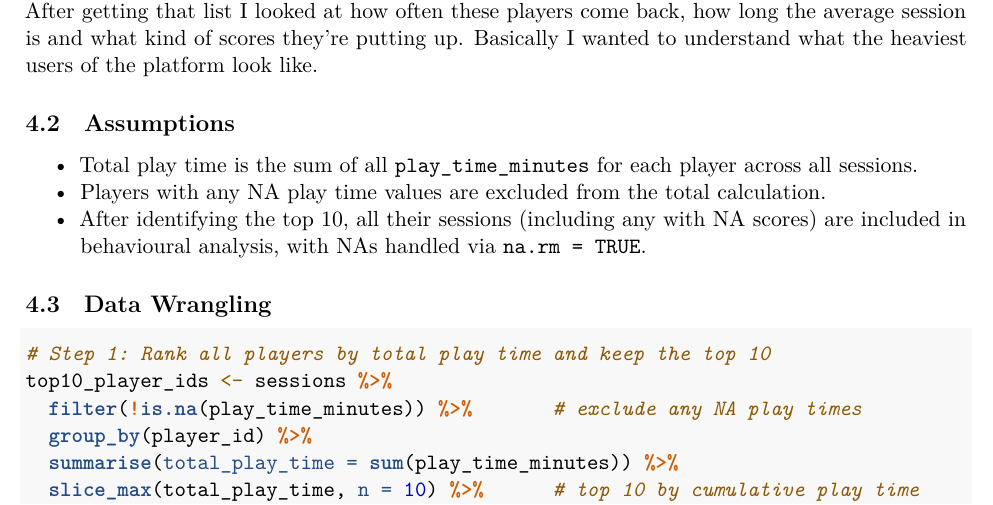
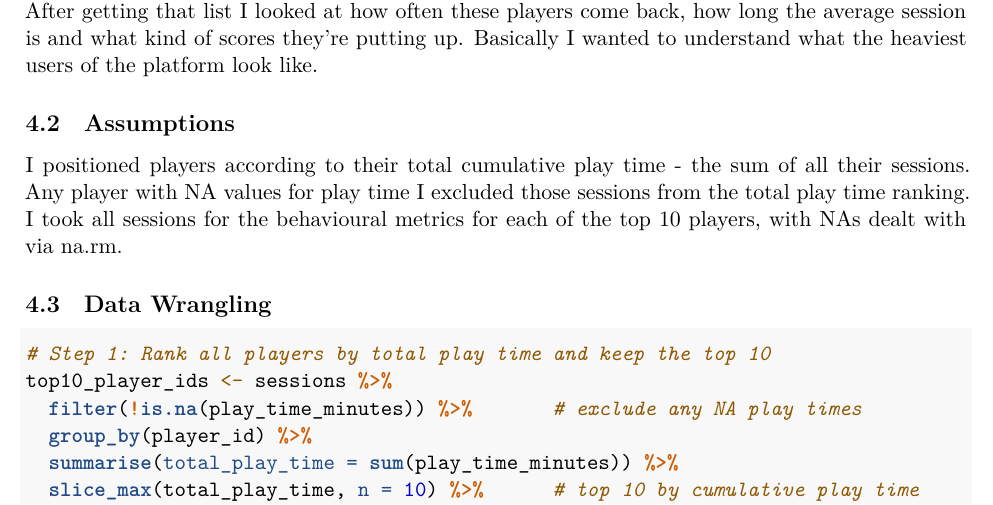
Before and after one commit to RRRRRR12345bigd/assignment-1, an R Markdown document (assignment.Rmd): part of page 11 of 17, cut so that both start at the same text. Rendered offline with R 4.5, knitr and Pandoc, then LaTeX, with nearby package versions.

Commit message:
Updated interpretation and discussion

```diff
--- a/assignment.Rmd
+++ b/assignment.Rmd
@@ -258,10 +258,7 @@ Here I needed to find the 10 players who had amassed the most total time across
 
 ## Assumptions
 
-- Total play time is the sum of all `play_time_minutes` for each player across all sessions.
-- Players with any NA play time values are excluded from the total calculation.
-- After identifying the top 10, all their sessions (including any with NA scores) are included
-  in behavioural analysis, with NAs handled via `na.rm = TRUE`.
+I positioned players according to their total cumulative play time - the sum of all their sessions. Any player with NA values for play time I excluded those sessions from the total play time ranking. I took all sessions for the behavioural metrics for each of the top 10 players, with NAs dealt with via na.rm.
 
 ## Data Wrangling
 
```
